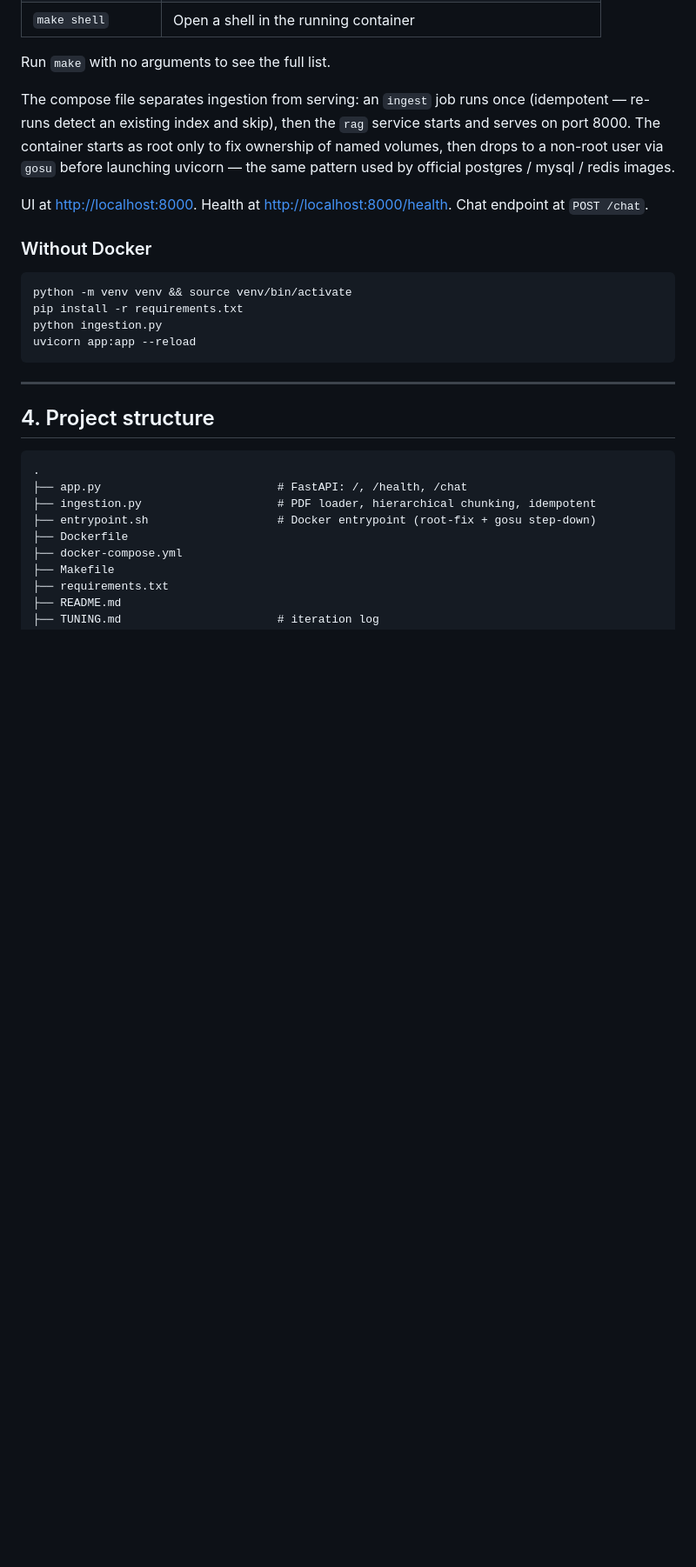
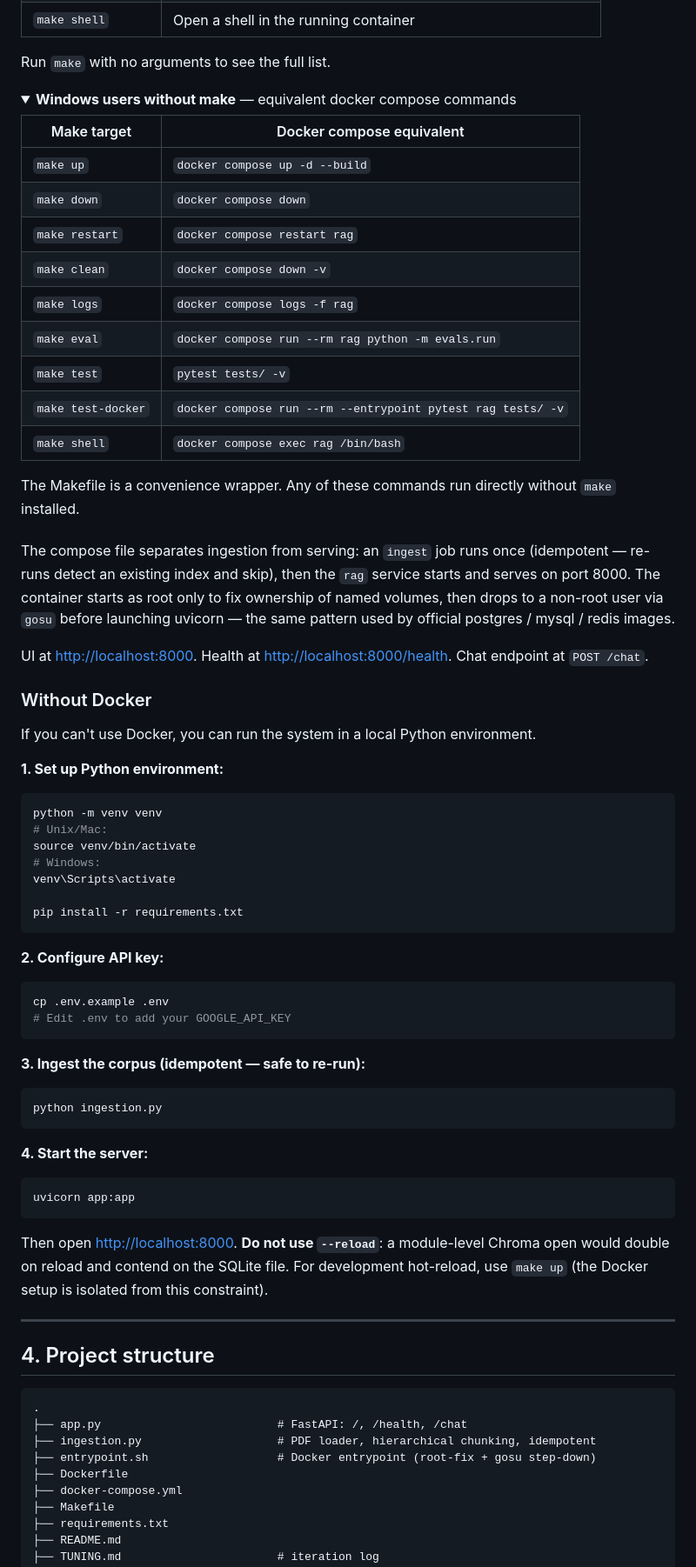
Before and after one commit to endybits/stori-genai-challenge-rag, a Markdown page: README.md, the part around one of its changes. Shown at 87% size. GitHub-like rendering; folded sections open; blank space fills up the shorter version.

Commit message:
README: fix Without Docker section — explicit env setup, no --reload, Windows venv activation

````diff
--- a/README.md
+++ b/README.md
@@ -150,18 +152,66 @@ The Makefile groups the full container lifecycle:
 
 Run `make` with no arguments to see the full list.
 
+<details>
+<summary><strong>Windows users without make</strong> — equivalent docker compose commands</summary>
+
+| Make target | Docker compose equivalent |
+|---|---|
+| `make up` | `docker compose up -d --build` |
+| `make down` | `docker compose down` |
+| `make restart` | `docker compose restart rag` |
+| `make clean` | `docker compose down -v` |
+| `make logs` | `docker compose logs -f rag` |
+| `make eval` | `docker compose run --rm rag python -m evals.run` |
+| `make test` | `pytest tests/ -v` |
+| `make test-docker` | `docker compose run --rm --entrypoint pytest rag tests/ -v` |
+| `make shell` | `docker compose exec rag /bin/bash` |
+
+The Makefile is a convenience wrapper. Any of these commands run directly without `make` installed.
+
+</details>
+
+####
 The compose file separates ingestion from serving: an `ingest` job runs once (idempotent — re-runs detect an existing index and skip), then the `rag` service starts and serves on port 8000. The container starts as root only to fix ownership of named volumes, then drops to a non-root user via `gosu` before launching uvicorn — the same pattern used by official postgres / mysql / redis images.
 
 UI at <http://localhost:8000>. Health at <http://localhost:8000/health>. Chat endpoint at `POST /chat`.
 
 ### Without Docker
 
+If you can't use Docker, you can run the system in a local Python environment.
+
+**1. Set up Python environment:**
+
 ```bash
-python -m venv venv && source venv/bin/activate
+python -m venv venv
+# Unix/Mac:
+source venv/bin/activate
+# Windows:
+venv\Scripts\activate
+
 pip install -r requirements.txt
+```
+
+**2. Configure API key:**
+
+```bash
+cp .env.example .env
+# Edit .env to add your GOOGLE_API_KEY
+```
+
+**3. Ingest the corpus (idempotent — safe to re-run):**
+
+```bash
 python ingestion.py
-uvicorn app:app --reload
 ```
+
+**4. Start the server:**
+
+```bash
+uvicorn app:app
+```
+
+Then open <http://localhost:8000>. **Do not use `--reload`**: a module-level Chroma open would double on reload and contend on the SQLite file. For development hot-reload, use `make up` (the Docker setup is isolated from this constraint).
 
 ---
 
````
Also changed, not shown: other parts of README.md (+2 -0 lines).
